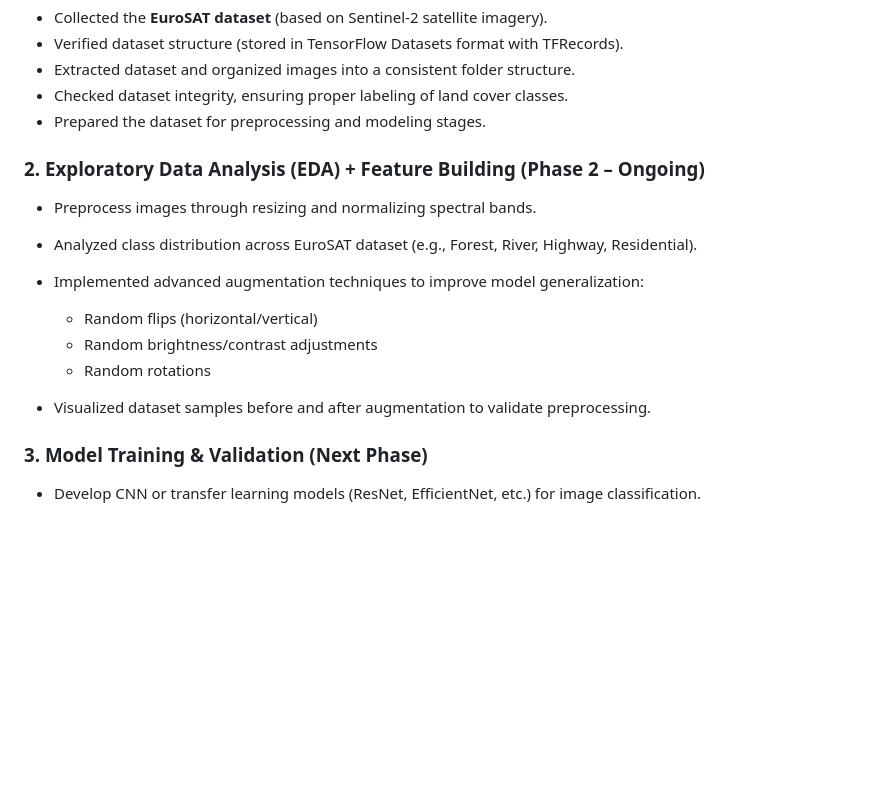
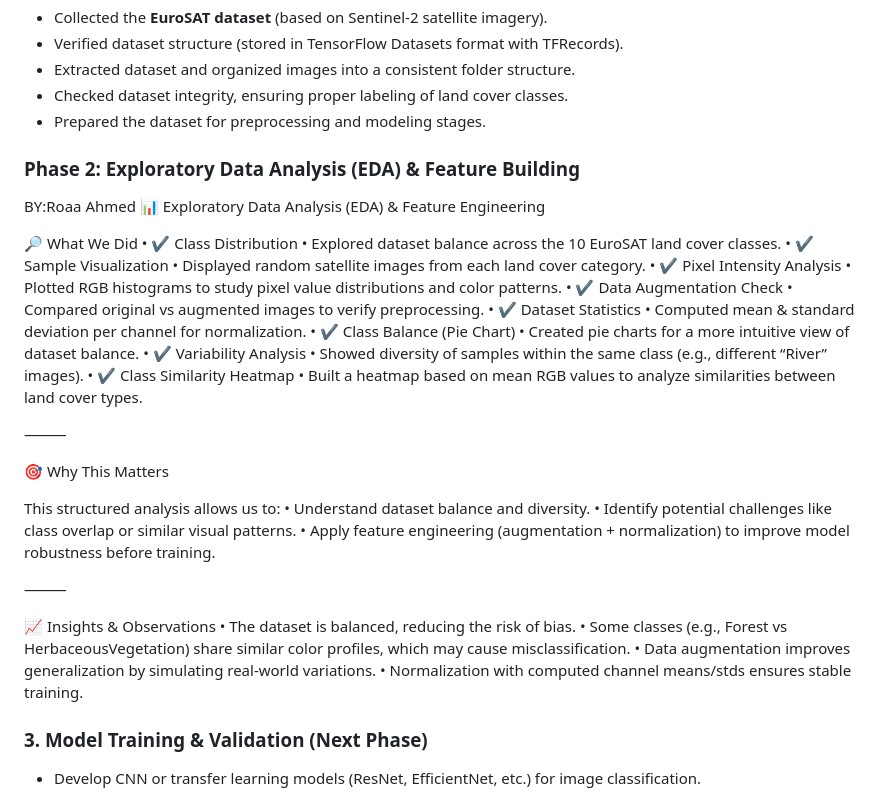
Before and after one commit to AhmedMaherAbdRabbo/GTC-Land-Type-Classification, a Markdown page: README.md, the part around the change. Drawn GitHub-style; blank space fills up the shorter version.

```diff
--- a/README.md
+++ b/README.md
@@ -18,16 +18,44 @@ Accurate land type classification is essential for various applications such as
 * Checked dataset integrity, ensuring proper labeling of land cover classes.
 * Prepared the dataset for preprocessing and modeling stages.
 
-### 2. Exploratory Data Analysis (EDA) + Feature Building (Phase 2 – Ongoing)
+###  Phase 2: Exploratory Data Analysis (EDA) & Feature Building
+BY:Roaa Ahmed
+📊 Exploratory Data Analysis (EDA) & Feature Engineering
 
-* Preprocess images through resizing and normalizing spectral bands.
-* Analyzed class distribution across EuroSAT dataset (e.g., Forest, River, Highway, Residential).
-* Implemented advanced augmentation techniques to improve model generalization:
+🔎 What We Did
+ • ✔ Class Distribution
+ • Explored dataset balance across the 10 EuroSAT land cover classes.
+ • ✔ Sample Visualization
+ • Displayed random satellite images from each land cover category.
+ • ✔ Pixel Intensity Analysis
+ • Plotted RGB histograms to study pixel value distributions and color patterns.
+ • ✔ Data Augmentation Check
+ • Compared original vs augmented images to verify preprocessing.
+ • ✔ Dataset Statistics
+ • Computed mean & standard deviation per channel for normalization.
+ • ✔ Class Balance (Pie Chart)
+ • Created pie charts for a more intuitive view of dataset balance.
+ • ✔ Variability Analysis
+ • Showed diversity of samples within the same class (e.g., different “River” images).
+ • ✔ Class Similarity Heatmap
+ • Built a heatmap based on mean RGB values to analyze similarities between land cover types.
 
-  * Random flips (horizontal/vertical)
-  * Random brightness/contrast adjustments
-  * Random rotations
-* Visualized dataset samples before and after augmentation to validate preprocessing.
+⸻
+
+🎯 Why This Matters
+
+This structured analysis allows us to:
+ • Understand dataset balance and diversity.
+ • Identify potential challenges like class overlap or similar visual patterns.
+ • Apply feature engineering (augmentation + normalization) to improve model robustness before training.
+
+⸻
+
+📈 Insights & Observations
+ • The dataset is balanced, reducing the risk of bias.
+ • Some classes (e.g., Forest vs HerbaceousVegetation) share similar color profiles, which may cause misclassification.
+ • Data augmentation improves generalization by simulating real-world variations.
+ • Normalization with computed channel means/stds ensures stable training.
 
 ### 3. Model Training & Validation (Next Phase)
 
```
